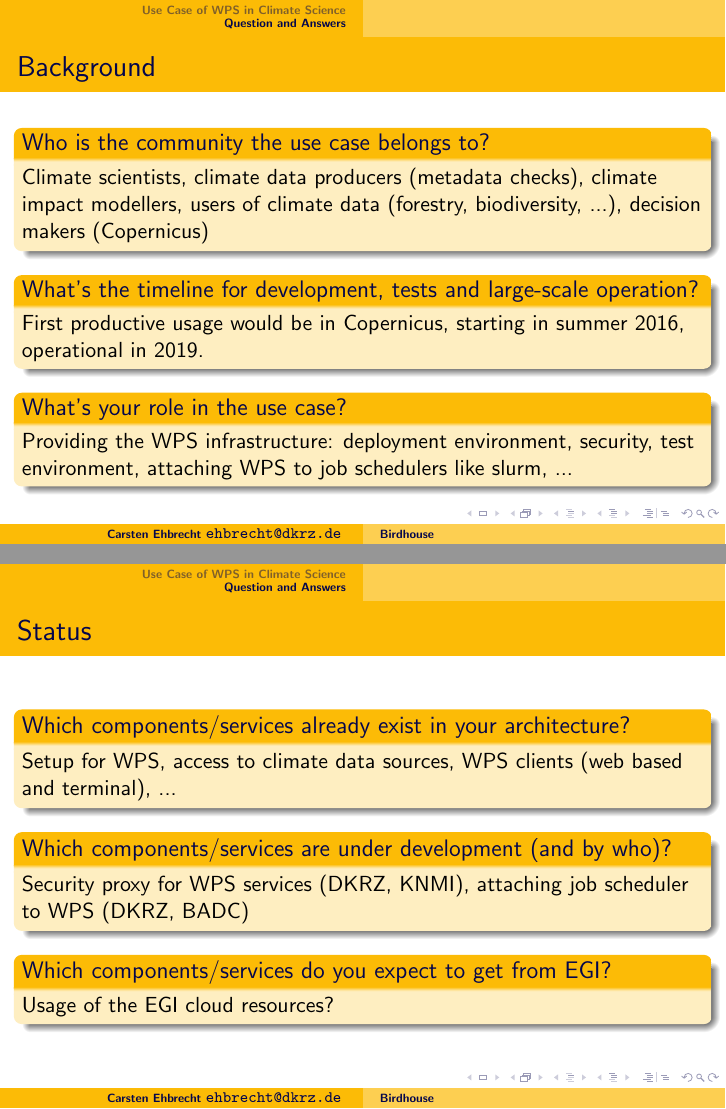
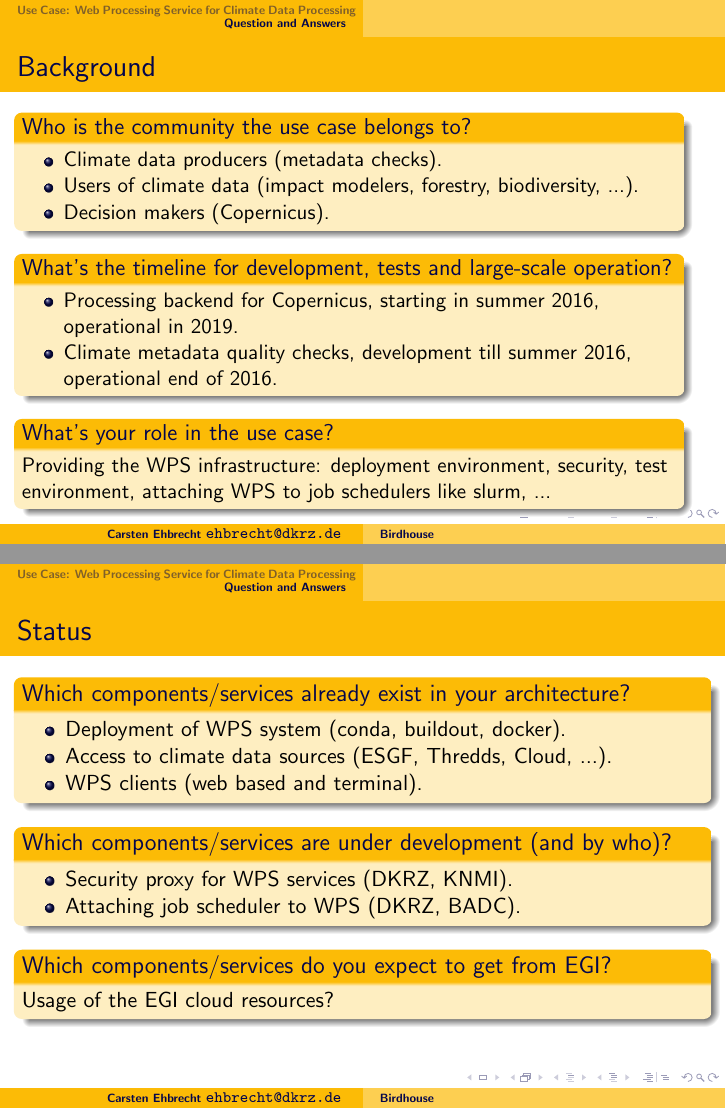
Before and after one commit to bird-house/birdhouse-docs, LaTeX slides (slides/birdhouse-talk-egi-2016/birdhouse-talk-egi-2016.tex): pages 8 and 10 of 13 before the commit and pages 9 and 11 of 14 after it, joined at a grey line. The pictures show the PDF file slides/birdhouse-talk-egi-2016/birdhouse-talk-egi-2016.pdf that the author committed with the source.

Commit message:
update egi talk

```diff
--- a/slides/birdhouse-talk-egi-2016/birdhouse-talk-egi-2016.tex
+++ b/slides/birdhouse-talk-egi-2016/birdhouse-talk-egi-2016.tex
@@ -145,7 +140,7 @@ April 2016, Amsterdam}
 
 %------------------------------------------------
 
-  \section{Use Case of WPS in Climate Science}
+  \section{Use Case: Web Processing Service for Climate Data Processing}
 
 %------------------------------------------------
 
@@ -197,13 +205,20 @@ April 2016, Amsterdam}
 
   \section{Question and Answers}
 
-  \begin{frame}
+  \begin{frame}[shrink]
     \frametitle{Background}
     \begin{block}{Who is the community the use case belongs to?}
-      Climate scientists, climate data producers (metadata checks), climate impact modellers, users of climate data (forestry, biodiversity, ...), decision makers (Copernicus)
+      \begin{itemize}
+        \item Climate data producers (metadata checks).
+        \item Users of climate data (impact modelers, forestry, biodiversity, ...).
+        \item Decision makers (Copernicus).
+      \end{itemize}
     \end{block}
     \begin{block}{What's the timeline for development, tests and large-scale operation?}
-      First productive usage would be in Copernicus, starting in summer 2016, operational in 2019.
+      \begin{itemize}
+        \item Processing backend for Copernicus, starting in summer 2016, operational in 2019.
+        \item Climate metadata quality checks, development till summer 2016, operational end of 2016.
+      \end{itemize}
     \end{block}
     \begin{block}{What's your role in the use case?}
       Providing the WPS infrastructure: deployment environment, security, test environment, attaching WPS to job schedulers like slurm, ...
@@ -212,7 +227,7 @@ April 2016, Amsterdam}
 
 %------------------------------------------------
 
-   \begin{frame}[plain]
+   \begin{frame}[shrink]
     \frametitle{Users}
     \begin{block}{Who will be the users of the planned community-specific e-infrastructure? How many of them?}
       \begin{itemize}
@@ -230,20 +245,27 @@ April 2016, Amsterdam}
     \begin{block}{Who and how would validate the system?}
       \begin{itemize}
         \item Scientists write algorithms which are published as WPS services.
-        \item Functional tests provided by scientists to validate the results of the algorithms can be run in a continous integration enviroment (travis).
+        \item Functional tests provided by scientists to validate the results of the algorithms can be run in a continous integration environment (travis).
       \end{itemize}
     \end{block}
   \end{frame}
 
 %------------------------------------------------
 
-   \begin{frame}
+   \begin{frame}[shrink]
     \frametitle{Status}
     \begin{block}{Which components/services already exist in your architecture?}
-      Setup for WPS, access to climate data sources, WPS clients (web based and terminal), ...
+      \begin{itemize}
+         \item Deployment of WPS system (conda, buildout, docker).
+         \item Access to climate data sources (ESGF, Thredds, Cloud, ...).
+         \item WPS clients (web based and terminal).
+      \end{itemize}
     \end{block}
     \begin{block}{Which components/services are under development (and by who)?}
-      Security proxy for WPS services (DKRZ, KNMI), attaching job scheduler to WPS (DKRZ, BADC)
+      \begin{itemize}
+        \item Security proxy for WPS services (DKRZ, KNMI).
+        \item Attaching job scheduler to WPS (DKRZ, BADC).
+       \end{itemize}
     \end{block}
     \begin{block}{Which components/services do you expect to get from EGI?}
       Usage of the EGI cloud resources?
```
Also changed, not shown: slides/birdhouse-talk-egi-2016/birdhouse-talk-egi-2016.pdf, slides/birdhouse-talk-egi-2016/birdhouse-talk-egi-2016.tex (32 more changed lines).
